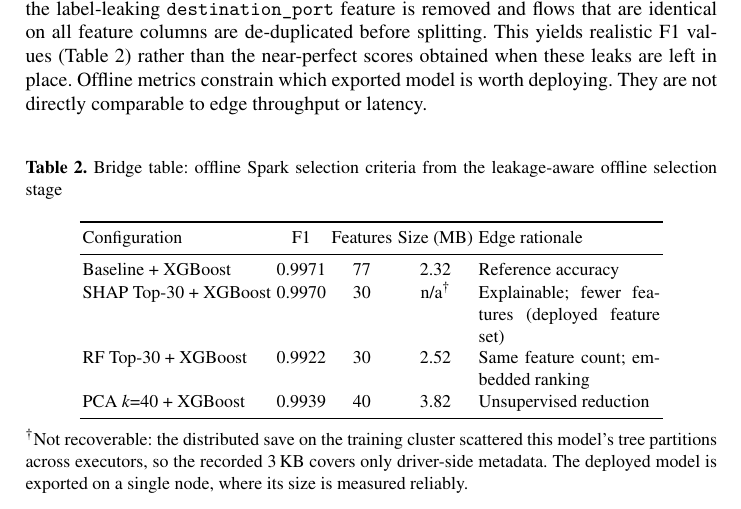
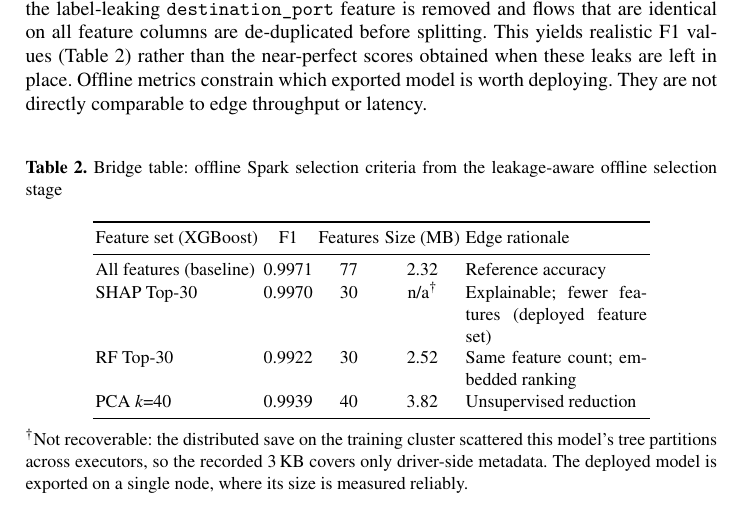
Before and after one commit to vuthainguyen1602/Thesis_IDS, a LaTeX thesis (papers/soict2026/manuscript/main.tex): part of page 7 of 15, cut so that both start at the same text. Compiled offline with pdfLaTeX.

Commit message:
soict camera-ready: Table 2 names the feature sets; XGBoost moves to the column header

```diff
--- a/papers/soict2026/manuscript/main.tex
+++ b/papers/soict2026/manuscript/main.tex
@@ -281,12 +281,12 @@ In the offline selection stage, we evaluate four feature configurations (baselin
   \small
   \begin{tabular}{l c c c p{3.2cm}}
     \toprule
-    Configuration & F1 & Features & Size (MB) & Edge rationale \\
+    Feature set (XGBoost) & F1 & Features & Size (MB) & Edge rationale \\
     \midrule
-    Baseline + XGBoost & 0.9971 & 77 & 2.32 & Reference accuracy \\
-    SHAP Top-30 + XGBoost & 0.9970 & 30 & n/a$^{\dagger}$ & Explainable; fewer features (deployed feature set) \\
-    RF Top-30 + XGBoost & 0.9922 & 30 & 2.52 & Same feature count; embedded ranking \\
-    PCA $k$=40 + XGBoost & 0.9939 & 40 & 3.82 & Unsupervised reduction \\
+    All features (baseline) & 0.9971 & 77 & 2.32 & Reference accuracy \\
+    SHAP Top-30 & 0.9970 & 30 & n/a$^{\dagger}$ & Explainable; fewer features (deployed feature set) \\
+    RF Top-30 & 0.9922 & 30 & 2.52 & Same feature count; embedded ranking \\
+    PCA $k$=40 & 0.9939 & 40 & 3.82 & Unsupervised reduction \\
     \bottomrule
   \end{tabular}
 
```
Also changed, not shown: output/pdfs/SOICT2026.pdf, papers/soict2026/manuscript/main.pdf, 1 other file.
